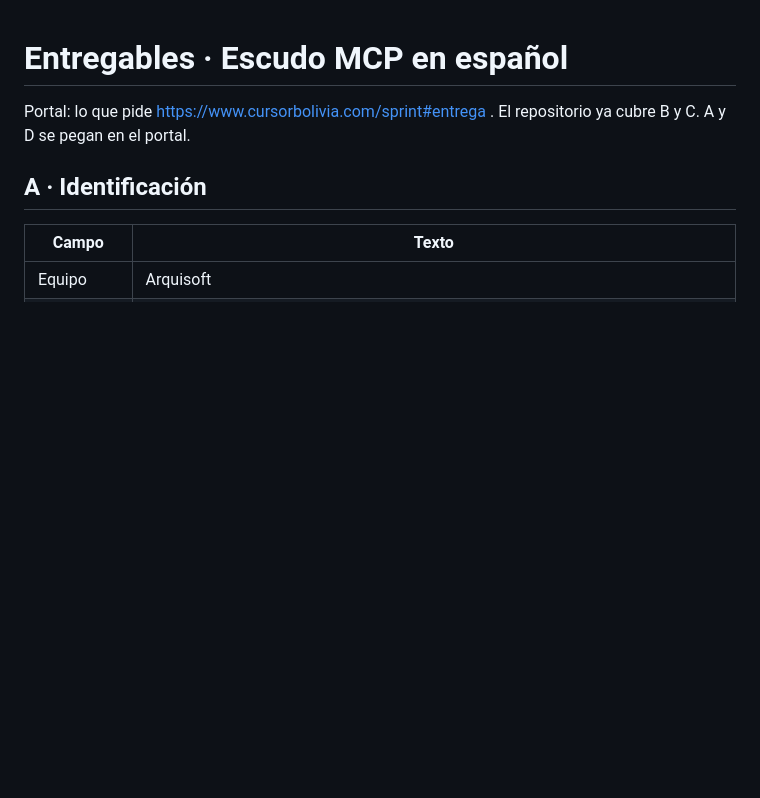
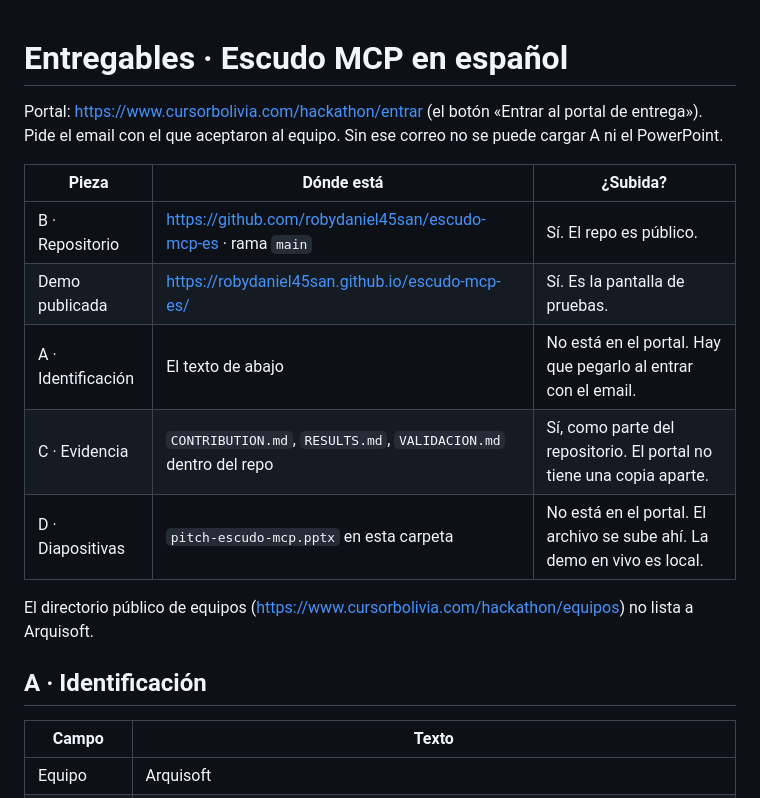
Before and after one commit to robydaniel45san/escudo-mcp-es, a Markdown page: ENTREGABLES.md, the part around the change. Drawn GitHub-style; blank space fills up the shorter version.

Commit message:
Anota qué entregable ya está en GitHub y qué falta cargar en el portal.
Co-authored-by: Cursor <cursoragent@cursor.com>

```diff
--- a/ENTREGABLES.md
+++ b/ENTREGABLES.md
@@ -1,6 +1,16 @@
 # Entregables · Escudo MCP en español
 
-Portal: lo que pide https://www.cursorbolivia.com/sprint#entrega . El repositorio ya cubre B y C. A y D se pegan en el portal.
+Portal: https://www.cursorbolivia.com/hackathon/entrar (el botón «Entrar al portal de entrega»). Pide el email con el que aceptaron al equipo. Sin ese correo no se puede cargar A ni el PowerPoint.
+
+| Pieza | Dónde está | ¿Subida? |
+|---|---|---|
+| B · Repositorio | https://github.com/robydaniel45san/escudo-mcp-es · rama `main` | Sí. El repo es público. |
+| Demo publicada | https://robydaniel45san.github.io/escudo-mcp-es/ | Sí. Es la pantalla de pruebas. |
+| A · Identificación | El texto de abajo | No está en el portal. Hay que pegarlo al entrar con el email. |
+| C · Evidencia | `CONTRIBUTION.md`, `RESULTS.md`, `VALIDACION.md` dentro del repo | Sí, como parte del repositorio. El portal no tiene una copia aparte. |
+| D · Diapositivas | `pitch-escudo-mcp.pptx` en esta carpeta | No está en el portal. El archivo se sube ahí. La demo en vivo es local. |
+
+El directorio público de equipos (https://www.cursorbolivia.com/hackathon/equipos) no lista a Arquisoft.
 
 ## A · Identificación
 
```
